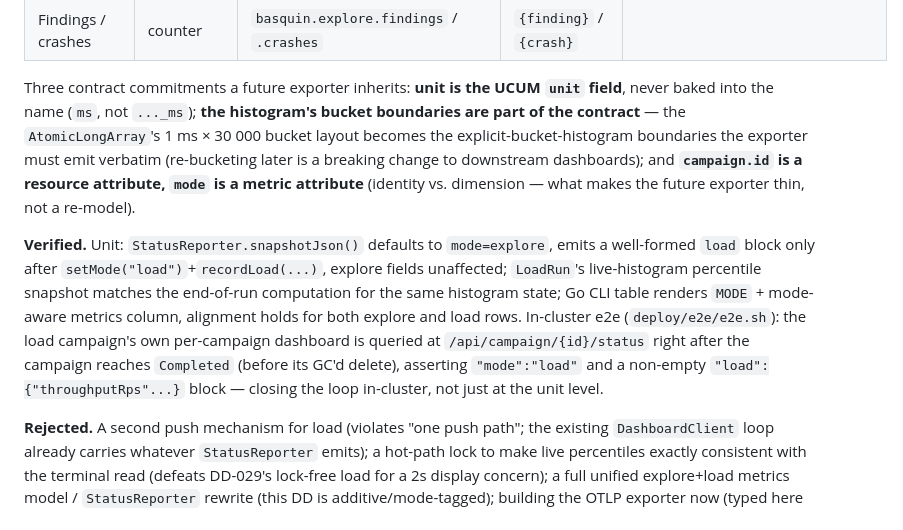
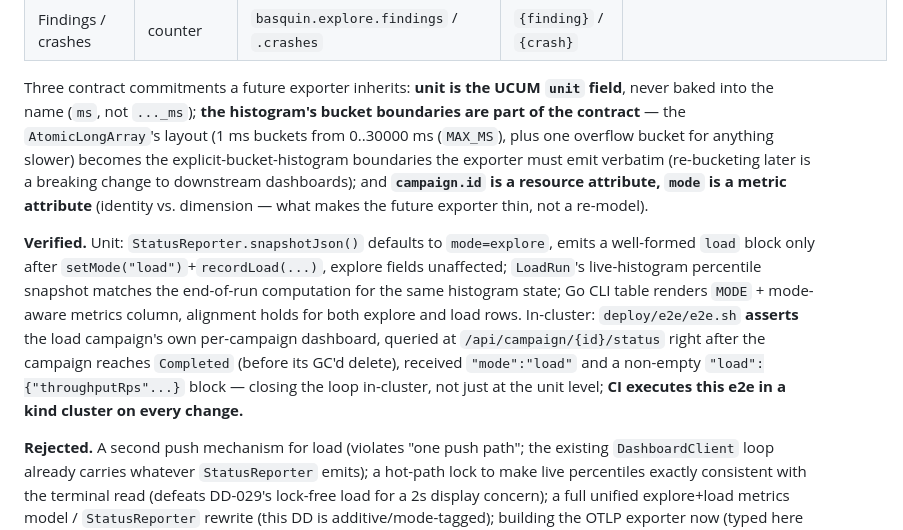
Before and after one commit to ianp94/basquin, a Markdown page: docs/DESIGN-DECISIONS.md, the part around the change. Rendered like a GitHub page.

```diff
--- a/docs/DESIGN-DECISIONS.md
+++ b/docs/DESIGN-DECISIONS.md
@@ -1204,8 +1204,9 @@ OpenTelemetry dependency is added by this DD:
 
 Three contract commitments a future exporter inherits: **unit is the UCUM `unit` field**, never baked
 into the name (`ms`, not `..._ms`); **the histogram's bucket boundaries are part of the contract** —
-the `AtomicLongArray`'s 1 ms × 30 000 bucket layout becomes the explicit-bucket-histogram boundaries
-the exporter must emit verbatim (re-bucketing later is a breaking change to downstream dashboards);
+the `AtomicLongArray`'s layout (1 ms buckets from 0..30000 ms (`MAX_MS`), plus one overflow bucket for
+anything slower) becomes the explicit-bucket-histogram boundaries the exporter must emit verbatim
+(re-bucketing later is a breaking change to downstream dashboards);
 and **`campaign.id` is a resource attribute, `mode` is a metric attribute** (identity vs. dimension —
 what makes the future exporter thin, not a re-model).
 
@@ -1213,10 +1214,11 @@ what makes the future exporter thin, not a re-model).
 `load` block only after `setMode("load")`+`recordLoad(...)`, explore fields unaffected; `LoadRun`'s
 live-histogram percentile snapshot matches the end-of-run computation for the same histogram state;
 Go CLI table renders `MODE` + mode-aware metrics column, alignment holds for both explore and load
-rows. In-cluster e2e (`deploy/e2e/e2e.sh`): the load campaign's own per-campaign dashboard is queried
-at `/api/campaign/{id}/status` right after the campaign reaches `Completed` (before its GC'd delete),
-asserting `"mode":"load"` and a non-empty `"load":{"throughputRps"...}` block — closing the loop
-in-cluster, not just at the unit level.
+rows. In-cluster: `deploy/e2e/e2e.sh` **asserts** the load campaign's own per-campaign dashboard,
+queried at `/api/campaign/{id}/status` right after the campaign reaches `Completed` (before its GC'd
+delete), received `"mode":"load"` and a non-empty `"load":{"throughputRps"...}` block — closing the
+loop in-cluster, not just at the unit level; **CI executes this e2e in a kind cluster on every
+change.**
 
 **Rejected.** A second push mechanism for load (violates "one push path"; the existing
 `DashboardClient` loop already carries whatever `StatusReporter` emits); a hot-path lock to make live
```
Also changed, not shown: TODO.md (+9 -4 lines).
